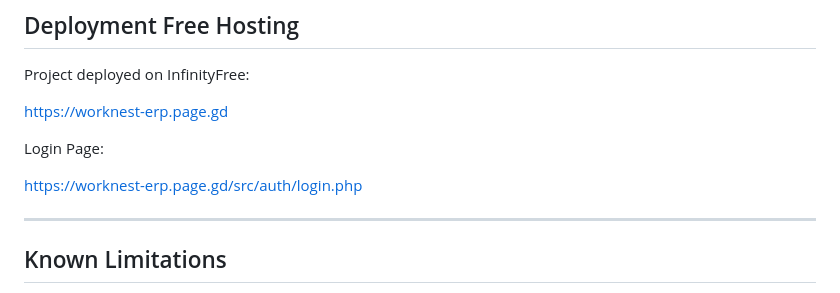
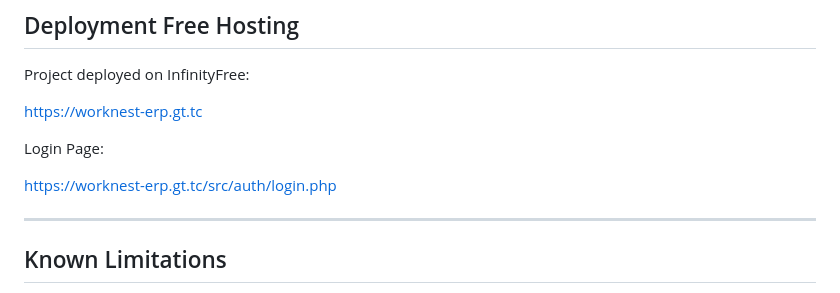
Before and after one commit to nkt18/worknest-erp, a Markdown page: README.md, the part around the change. Rendered like a GitHub page.

Commit message:
Update project URLs in README.md

```diff
--- a/README.md
+++ b/README.md
@@ -366,13 +366,13 @@ worknest-erp
 Project deployed on InfinityFree:
 
 
-https://worknest-erp.page.gd
+https://worknest-erp.gt.tc
 
 
 Login Page:
 
 
-https://worknest-erp.page.gd/src/auth/login.php
+https://worknest-erp.gt.tc/src/auth/login.php
 
 
 ---
```
